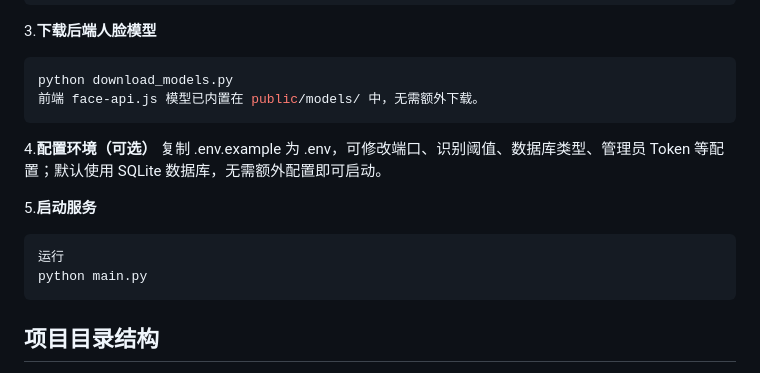
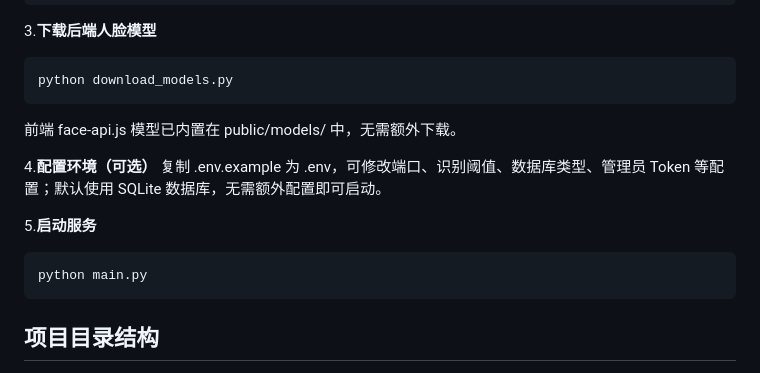
Before and after one commit to Yolande1994/face_recognition_attendance_system, a Markdown page: README.md, the part around the change. Drawn GitHub-style.

Commit message:
Refactor README.md for consistent formatting
Standardize formatting for face algorithm capabilities and other sections in README.

````diff
--- a/README.md
+++ b/README.md
@@ -77,15 +77,14 @@ pip install -r requirements.txt
 3.**下载后端人脸模型**
 ```bash
 python download_models.py
+```
 前端 face-api.js 模型已内置在 public/models/ 中，无需额外下载。
-```
 
 4.**配置环境（可选）**
 复制 .env.example 为 .env，可修改端口、识别阈值、数据库类型、管理员 Token 等配置；默认使用 SQLite 数据库，无需额外配置即可启动。
 
 5.**启动服务**
 ```bash
-运行
 python main.py
 ```
 
````
